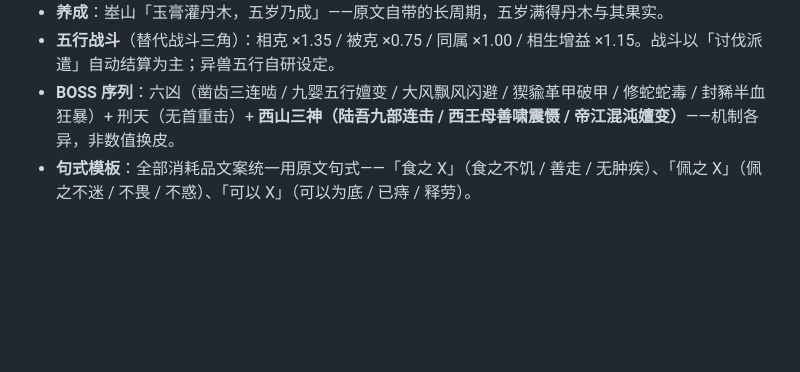
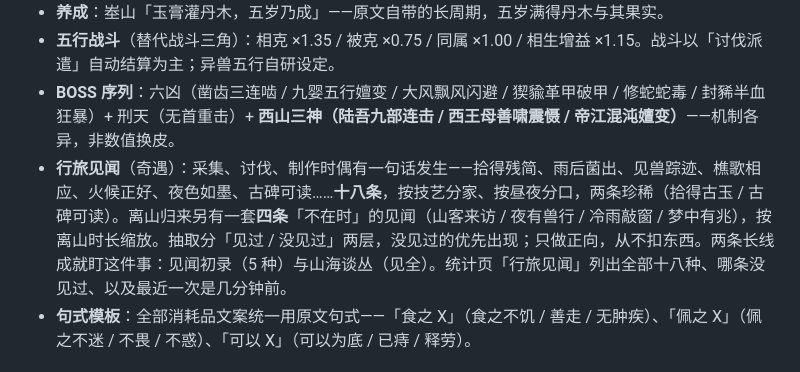
Before and after one commit to hai1995/idle-shanhaijing, a Markdown page: README.md, the part around the change. Rendered like a GitHub page; blank space fills up the shorter version.

Commit message:
[自动优化] README 补「行旅见闻」一段
- 门面文档里还没有这一小时的玩法：十八条路上见闻 + 四条「不在时」+ 分层抽取 + 两条成就
- 与既有各条同一写法（机制 + 为什么），不写实现细节

```diff
--- a/README.md
+++ b/README.md
@@ -84,6 +84,7 @@
 - **养成**：峚山「玉膏灌丹木，五岁乃成」——原文自带的长周期，五岁满得丹木与其果实。
 - **五行战斗**（替代战斗三角）：相克 ×1.35 / 被克 ×0.75 / 同属 ×1.00 / 相生增益 ×1.15。战斗以「讨伐派遣」自动结算为主；异兽五行自研设定。
 - **BOSS 序列**：六凶（凿齿三连啮 / 九婴五行嬗变 / 大风飘风闪避 / 猰貐革甲破甲 / 修蛇蛇毒 / 封豨半血狂暴）+ 刑天（无首重击）+ **西山三神（陆吾九部连击 / 西王母善啸震慑 / 帝江混沌嬗变）**——机制各异，非数值换皮。
+- **行旅见闻**（奇遇）：采集、讨伐、制作时偶有一句话发生——拾得残简、雨后菌出、见兽踪迹、樵歌相应、火候正好、夜色如墨、古碑可读……**十八条**，按技艺分家、按昼夜分口，两条珍稀（拾得古玉 / 古碑可读）。离山归来另有一套**四条**「不在时」的见闻（山客来访 / 夜有兽行 / 冷雨敲窗 / 梦中有兆），按离山时长缩放。抽取分「见过 / 没见过」两层，没见过的优先出现；只做正向，从不扣东西。两条长线成就盯这件事：见闻初录（5 种）与山海谈丛（见全）。统计页「行旅见闻」列出全部十八种、哪条没见过、以及最近一次是几分钟前。
 - **句式模板**：全部消耗品文案统一用原文句式——「食之 X」（食之不饥 / 善走 / 无肿疾）、「佩之 X」（佩之不迷 / 不畏 / 不惑）、「可以 X」（可以为底 / 已痔 / 释劳）。
 
 ## 数值（自研，全部集中在 `TUNING` 常量表）
```
